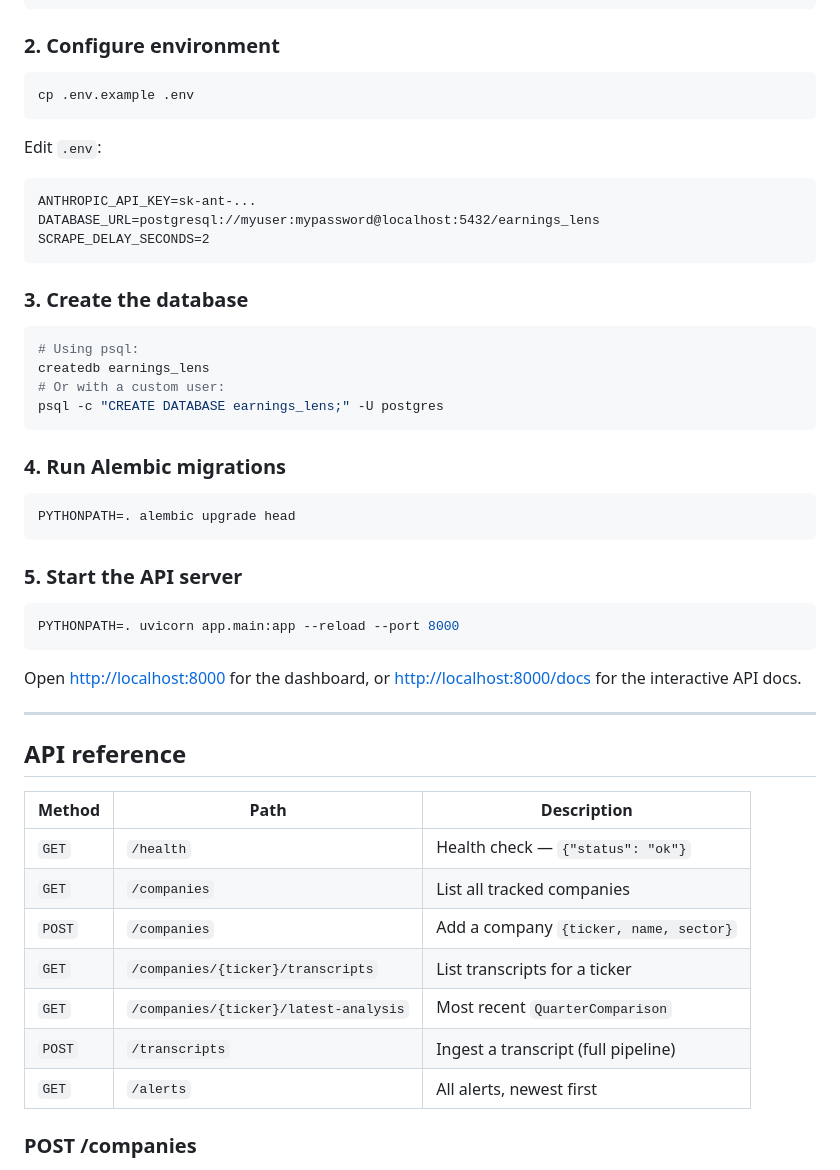
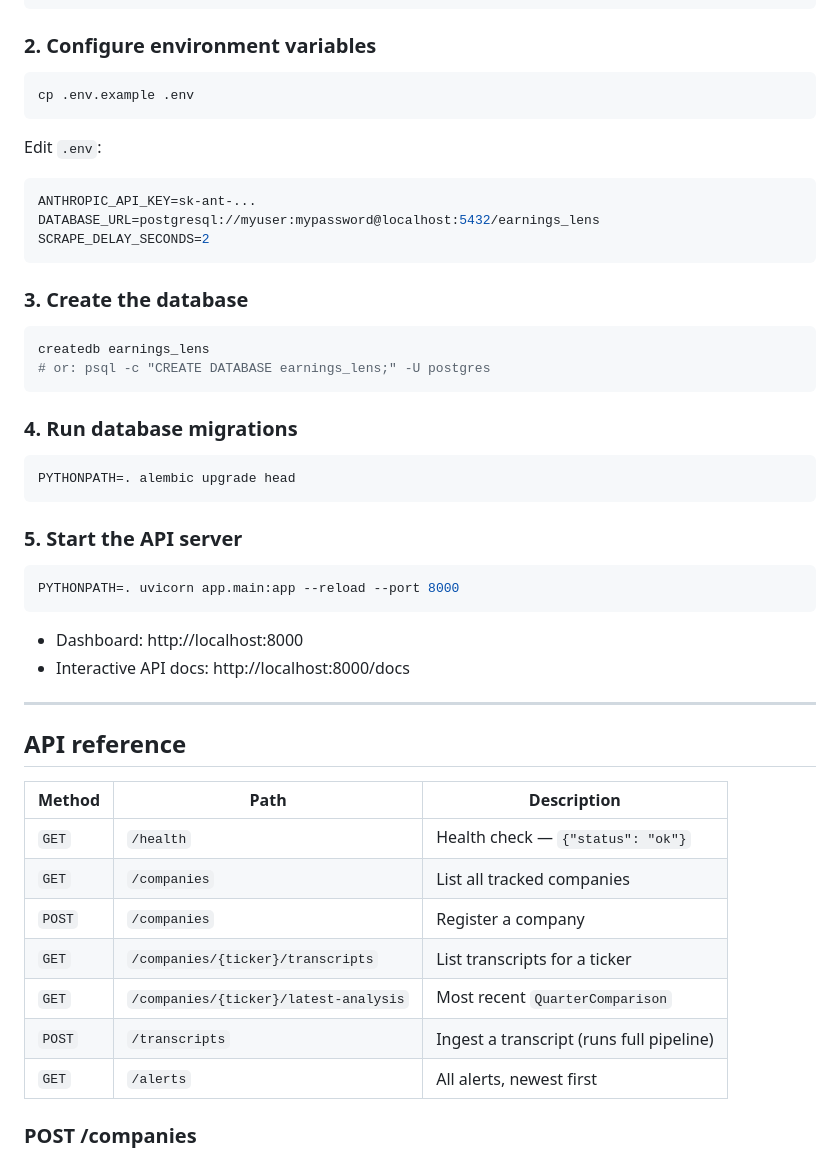
Before and after one commit to pbalea/earnings-lens, a Markdown page: README.md, the part around one of its changes. GitHub-like rendering.

````diff
--- a/README.md
+++ b/README.md
@@ -62,7 +85,7 @@ source .venv/bin/activate
 pip install -r requirements.txt
 ```
 
-### 2. Configure environment
+### 2. Configure environment variables
 
 ```bash
 cp .env.example .env
@@ -70,7 +93,7 @@ cp .env.example .env
 
 Edit `.env`:
 
-```
+```env
 ANTHROPIC_API_KEY=sk-ant-...
 DATABASE_URL=postgresql://myuser:mypassword@localhost:5432/earnings_lens
 SCRAPE_DELAY_SECONDS=2
@@ -79,13 +102,11 @@ SCRAPE_DELAY_SECONDS=2
 ### 3. Create the database
 
 ```bash
-# Using psql:
 createdb earnings_lens
-# Or with a custom user:
-psql -c "CREATE DATABASE earnings_lens;" -U postgres
+# or: psql -c "CREATE DATABASE earnings_lens;" -U postgres
 ```
 
-### 4. Run Alembic migrations
+### 4. Run database migrations
 
 ```bash
 PYTHONPATH=. alembic upgrade head
@@ -97,7 +118,8 @@ PYTHONPATH=. alembic upgrade head
 PYTHONPATH=. uvicorn app.main:app --reload --port 8000
 ```
 
-Open <http://localhost:8000> for the dashboard, or <http://localhost:8000/docs> for the interactive API docs.
+- Dashboard: http://localhost:8000
+- Interactive API docs: http://localhost:8000/docs
 
 ---
 
@@ -107,10 +129,10 @@ Open <http://localhost:8000> for the dashboard, or <http://localhost:8000/docs>
 |--------|------|-------------|
 | `GET`  | `/health` | Health check — `{"status": "ok"}` |
 | `GET`  | `/companies` | List all tracked companies |
-| `POST` | `/companies` | Add a company `{ticker, name, sector}` |
+| `POST` | `/companies` | Register a company |
 | `GET`  | `/companies/{ticker}/transcripts` | List transcripts for a ticker |
 | `GET`  | `/companies/{ticker}/latest-analysis` | Most recent `QuarterComparison` |
-| `POST` | `/transcripts` | Ingest a transcript (full pipeline) |
+| `POST` | `/transcripts` | Ingest a transcript (runs full pipeline) |
 | `GET`  | `/alerts` | All alerts, newest first |
 
 ### POST /companies
````
Also changed, not shown: other parts of README.md (+79 -54 lines).
